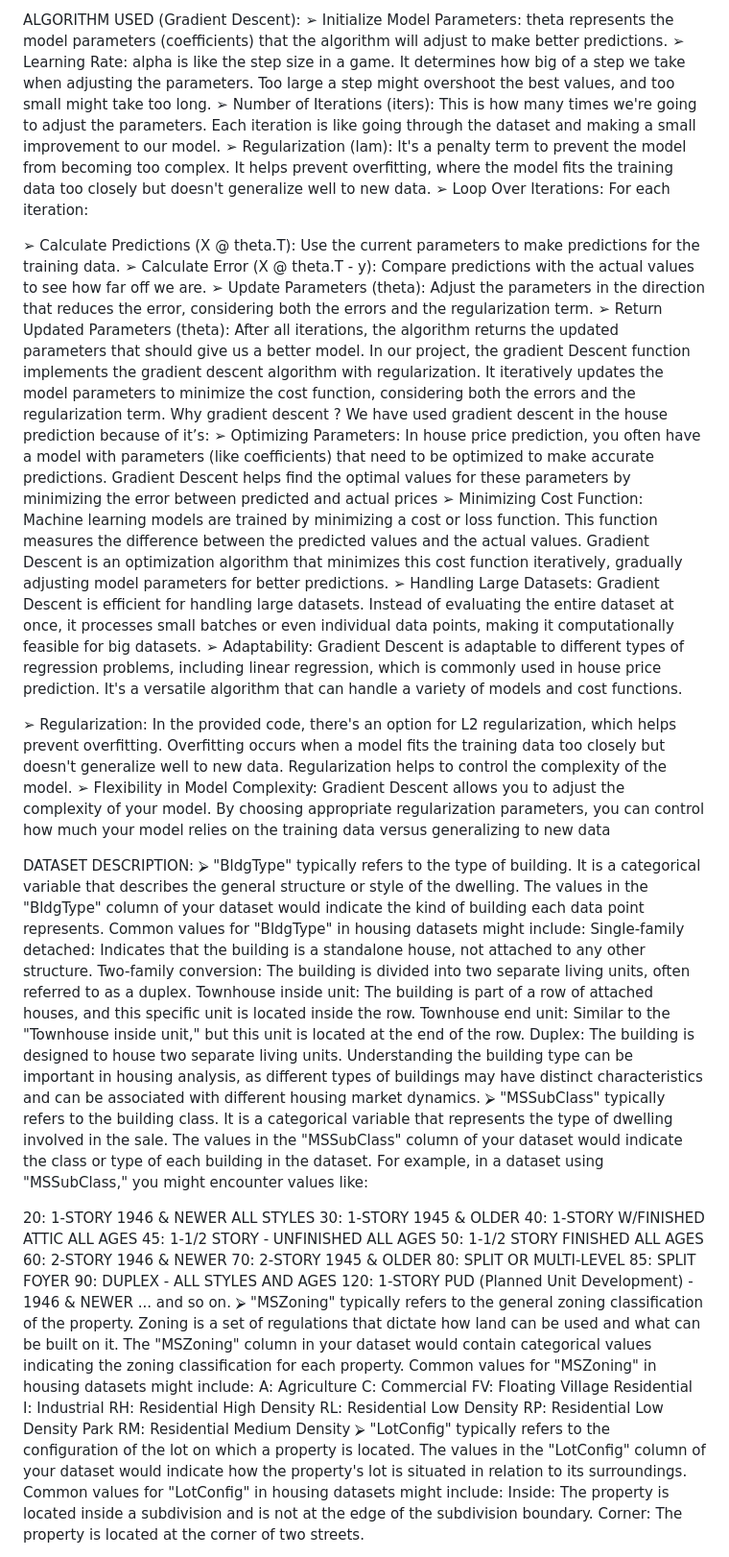
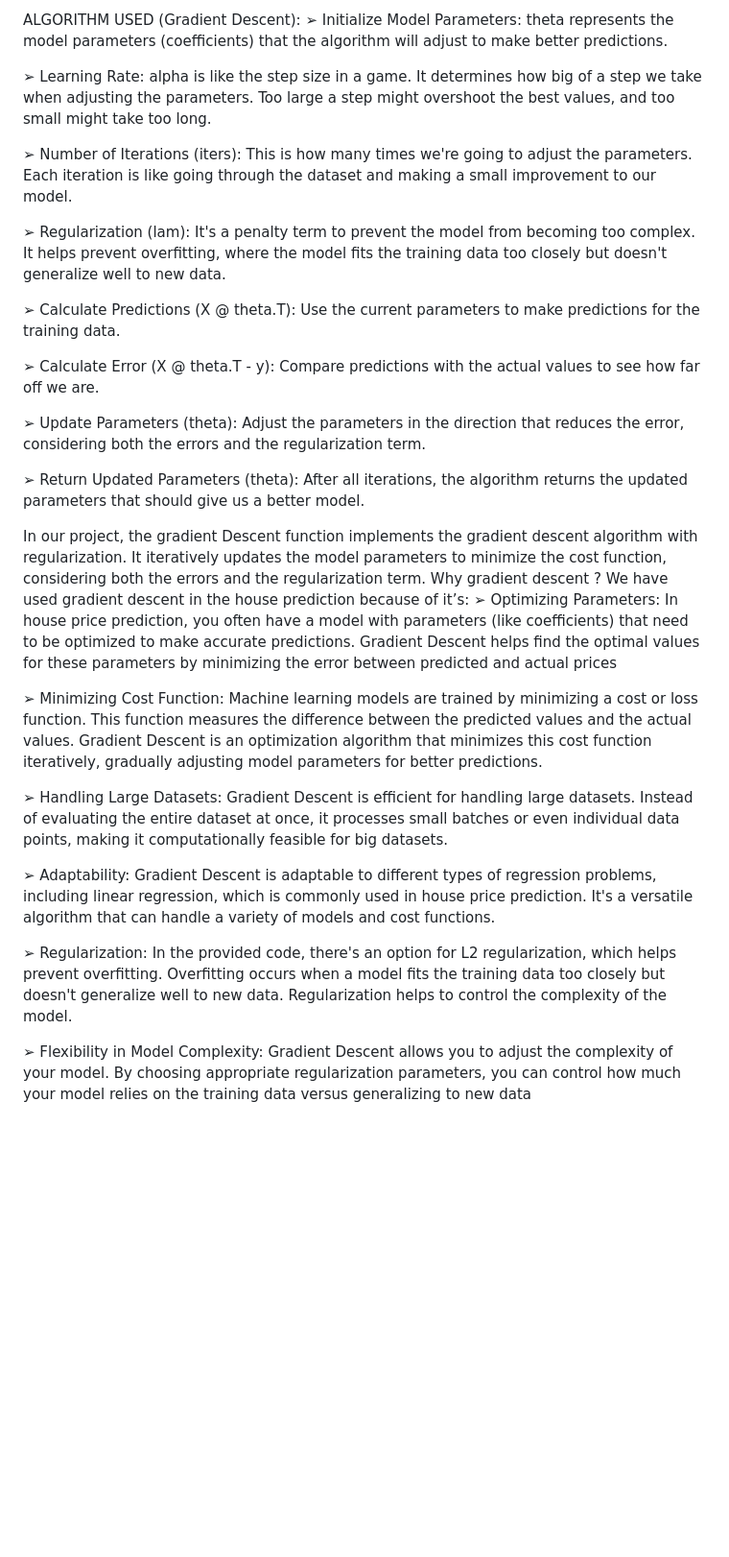
Before and after one commit to Isha0028/Housing-Affordability-and-Safety-Analysis, a Markdown page: README.md, the part around one of its changes. Shown at 96% size. GitHub-like rendering; blank space fills up the shorter version.

```diff
--- a/README.md
+++ b/README.md
@@ -23,29 +23,35 @@ ALGORITHM USED (Gradient Descent):
 ➢ Initialize Model Parameters: theta represents the model
 parameters (coefficients) that the algorithm will adjust to make
 better predictions.
+
 ➢ Learning Rate: alpha is like the step size in a game. It determines
 how big of a step we take when adjusting the parameters. Too
 large a step might overshoot the best values, and too small might
 take too long.
+
 ➢ Number of Iterations (iters): This is how many times we're going
 to adjust the parameters. Each iteration is like going through the
 dataset and making a small improvement to our model.
+
 ➢ Regularization (lam): It's a penalty term to prevent the model from
 becoming too complex. It helps prevent overfitting, where the
 model fits the training data too closely but doesn't generalize well
 to new data.
-➢ Loop Over Iterations: For each iteration:
 
 ➢ Calculate Predictions (X @ theta.T): Use the current parameters
 to make predictions for the training data.
+
 ➢ Calculate Error (X @ theta.T - y): Compare predictions with the
 actual values to see how far off we are.
+
 ➢ Update Parameters (theta): Adjust the parameters in the
 direction that reduces the error, considering both the errors and
 the regularization term.
+
 ➢ Return Updated Parameters (theta): After all iterations, the
 algorithm returns the updated parameters that should give us a
 better model.
+
 In our project, the gradient Descent function implements the
 gradient descent algorithm with regularization. It iteratively
 updates the model parameters to minimize the cost function,
@@ -58,16 +64,19 @@ model with parameters (like coefficients) that need to be optimized
 to make accurate predictions. Gradient Descent helps find the
 optimal values for these parameters by minimizing the error
 between predicted and actual prices
+
 ➢ Minimizing Cost Function: Machine learning models are trained by
 minimizing a cost or loss function. This function measures the
 difference between the predicted values and the actual values.
 Gradient Descent is an optimization algorithm that minimizes this
 cost function iteratively, gradually adjusting model parameters for
 better predictions.
+
 ➢ Handling Large Datasets: Gradient Descent is efficient for handling
 large datasets. Instead of evaluating the entire dataset at once, it
 processes small batches or even individual data points, making it
 computationally feasible for big datasets.
+
 ➢ Adaptability: Gradient Descent is adaptable to different types of
 regression problems, including linear regression, which is
 commonly used in house price prediction. It's a versatile algorithm
@@ -78,70 +87,8 @@ regularization, which helps prevent overfitting. Overfitting occurs
 when a model fits the training data too closely but doesn't generalize
 well to new data. Regularization helps to control the complexity of
 the model.
+
 ➢ Flexibility in Model Complexity: Gradient Descent allows you to
 adjust the complexity of your model. By choosing appropriate
 regularization parameters, you can control how much your model
 relies on the training data versus generalizing to new data
-
-DATASET DESCRIPTION:
-⮚ "BldgType" typically refers to the type of building. It is a
-categorical variable that describes the general structure or style of
-the dwelling. The values in the "BldgType" column of your dataset
-would indicate the kind of building each data point represents.
-Common values for "BldgType" in housing datasets might include:
-Single-family detached: Indicates that the building is a standalone
-house, not attached to any other structure.
-Two-family conversion: The building is divided into two separate
-living units, often referred to as a duplex.
-Townhouse inside unit: The building is part of a row of attached
-houses, and this specific unit is located inside the row.
-Townhouse end unit: Similar to the "Townhouse inside unit," but
-this unit is located at the end of the row.
-Duplex: The building is designed to house two separate living units.
-Understanding the building type can be important in housing
-analysis, as different types of buildings may have distinct
-characteristics and can be associated with different housing market
-dynamics.
-⮚ "MSSubClass" typically refers to the building class. It is a
-categorical variable that represents the type of dwelling involved in
-the sale. The values in the "MSSubClass" column of your dataset
-would indicate the class or type of each building in the dataset.
-For example, in a dataset using "MSSubClass," you might
-encounter values like:
-
-20: 1-STORY 1946 & NEWER ALL STYLES
-30: 1-STORY 1945 & OLDER
-40: 1-STORY W/FINISHED ATTIC ALL AGES
-45: 1-1/2 STORY - UNFINISHED ALL AGES
-50: 1-1/2 STORY FINISHED ALL AGES
-60: 2-STORY 1946 & NEWER
-70: 2-STORY 1945 & OLDER
-80: SPLIT OR MULTI-LEVEL
-85: SPLIT FOYER
-90: DUPLEX - ALL STYLES AND AGES
-120: 1-STORY PUD (Planned Unit Development) - 1946 &
-NEWER
-... and so on.
-⮚ "MSZoning" typically refers to the general zoning classification of
-the property. Zoning is a set of regulations that dictate how land can
-be used and what can be built on it. The "MSZoning" column in your
-dataset would contain categorical values indicating the zoning
-classification for each property.
-Common values for "MSZoning" in housing datasets might include:
-A: Agriculture
-C: Commercial
-FV: Floating Village Residential
-I: Industrial
-RH: Residential High Density
-RL: Residential Low Density
-RP: Residential Low Density Park
-RM: Residential Medium Density
-⮚ "LotConfig" typically refers to the configuration of the lot on which
-a property is located. The values in the "LotConfig" column of your
-dataset would indicate how the property's lot is situated in relation
-to its surroundings.
-Common values for "LotConfig" in housing datasets might include:
-Inside: The property is located inside a subdivision and is not at the
-edge of the subdivision boundary.
-Corner: The property is located at the corner of two streets.
-
```
Also changed, not shown: other parts of README.md (+0 -57 lines).
